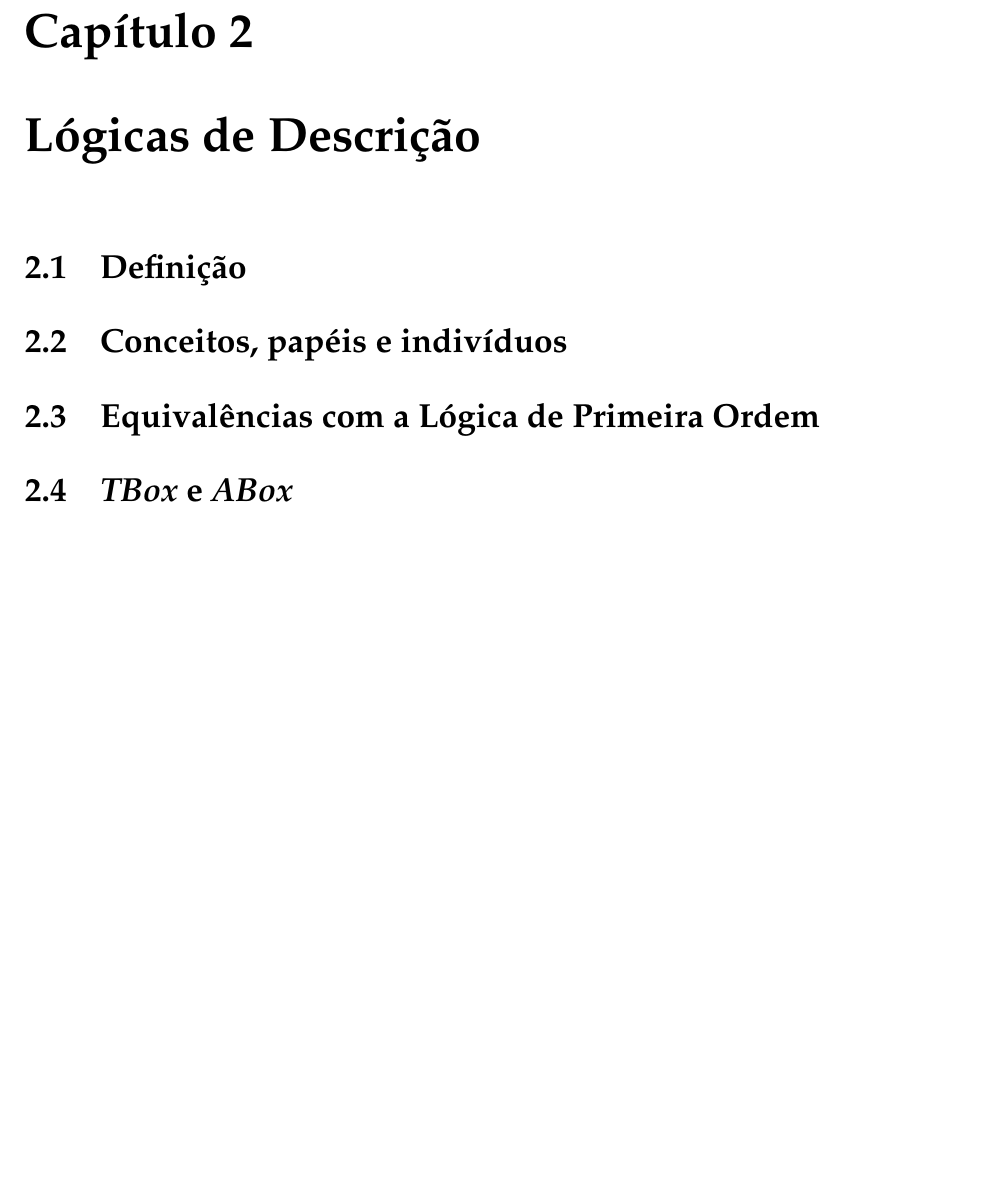
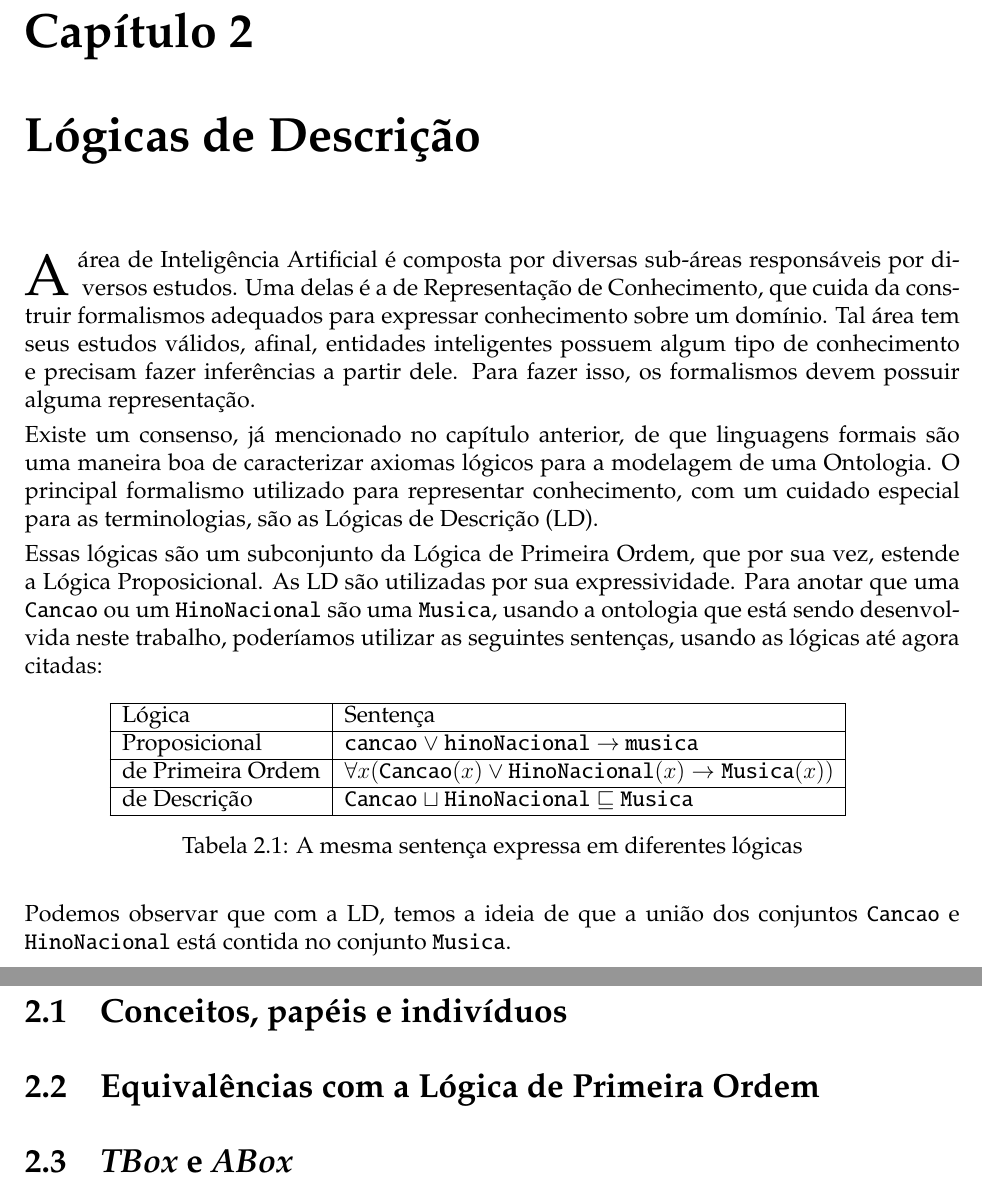
Before and after one commit to lsflp/MAC0499, a LaTeX document (Monografia/monografia.tex, which reads Monografia/Capitulos/Logicas/logicas.tex): part of page 11 of 17 before the commit and two parts of pages 11 and 12 of 18 after it, the two joined at a grey line, cut so that both start at the same text, the shorter picture padded with empty space. Compiled offline with pdfLaTeX.

Commit message:
Adicionando parte do segundo capítulo

```diff
--- a/Monografia/Capitulos/Logicas/logicas.tex
+++ b/Monografia/Capitulos/Logicas/logicas.tex
@@ -1,6 +1,24 @@
 \chapter{Lógicas de Descrição}
 
-\section{Definição}
+\lettrine{A}{} área de Inteligência Artificial é composta por diversas sub-áreas responsáveis por diversos estudos. Uma delas é a de Representação de Conhecimento, que cuida da construir formalismos adequados para expressar conhecimento sobre um domínio. Tal área tem seus estudos válidos, afinal, entidades inteligentes possuem algum tipo de conhecimento e precisam fazer inferências a partir dele. Para fazer isso, os formalismos devem possuir alguma representação.
+
+Existe um consenso, já mencionado no capítulo anterior, de que linguagens formais são uma maneira boa de caracterizar axiomas lógicos para a modelagem de uma Ontologia. O principal formalismo utilizado para representar conhecimento, com um cuidado especial para as terminologias, são as Lógicas de Descrição (LD).
+
+Essas lógicas são um subconjunto da Lógica de Primeira Ordem, que por sua vez, estende a Lógica Proposicional. As LD são utilizadas por sua expressividade. Para anotar que uma \texttt{Cancao} ou um \texttt{HinoNacional} são uma \texttt{Musica}, usando a ontologia que está sendo desenvolvida neste trabalho, poderíamos utilizar as seguintes sentenças, usando as lógicas até agora citadas:
+
+\begin{table}[H]
+	\centering
+	\begin{tabular}{|l|l|l}
+		\cline{1-2}
+		Lógica                   & Sentença & \\ \cline{1-2}
+		Proposicional     & \texttt{cancao} $\lor$ \texttt{hinoNacional} $\to$ \texttt{musica} & \\ \cline{1-2}
+		de Primeira Ordem & $\forall x(\texttt{Cancao}(x) \lor \texttt{HinoNacional}(x) \to \texttt{Musica}(x))$         & \\ \cline{1-2}
+		de Descrição      & \texttt{Cancao} $\sqcup$ \texttt{HinoNacional} $\sqsubseteq$ \texttt{Musica}  & \\ \cline{1-2}
+	\end{tabular}
+\caption{A mesma sentença expressa em diferentes lógicas}
+\end{table}
+
+Podemos observar que com a LD, temos a ideia de que a união dos conjuntos \texttt{Cancao} e \texttt{HinoNacional} está contida no conjunto \texttt{Musica}.
 
 \section{Conceitos, papéis e indivíduos}
 
```
Also changed, not shown: Monografia/monografia.bib (+27 -0 lines), Monografia/monografia.pdf.
